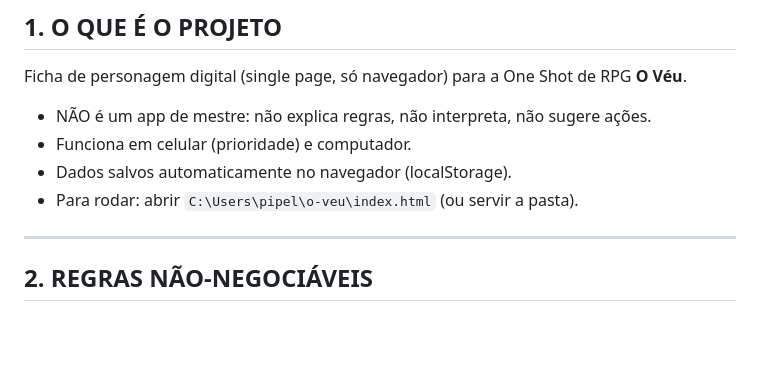
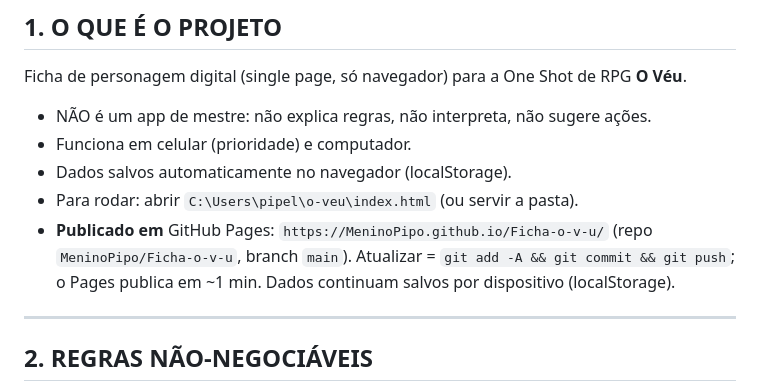
Before and after one commit to MeninoPipo/Ficha-o-v-u, a Markdown page: ROADMAP.md, the part around the change. GitHub-like rendering; blank space fills up the shorter version.

Commit message:
Documenta publicacao no GitHub Pages

```diff
--- a/ROADMAP.md
+++ b/ROADMAP.md
@@ -12,6 +12,7 @@ Ficha de personagem digital (single page, só navegador) para a One Shot de RPG
 - Funciona em celular (prioridade) e computador.
 - Dados salvos automaticamente no navegador (localStorage).
 - Para rodar: abrir `C:\Users\pipel\o-veu\index.html` (ou servir a pasta).
+- **Publicado em** GitHub Pages: `https://MeninoPipo.github.io/Ficha-o-v-u/` (repo `MeninoPipo/Ficha-o-v-u`, branch `main`). Atualizar = `git add -A && git commit && git push`; o Pages publica em ~1 min. Dados continuam salvos por dispositivo (localStorage).
 
 ---
 
```
